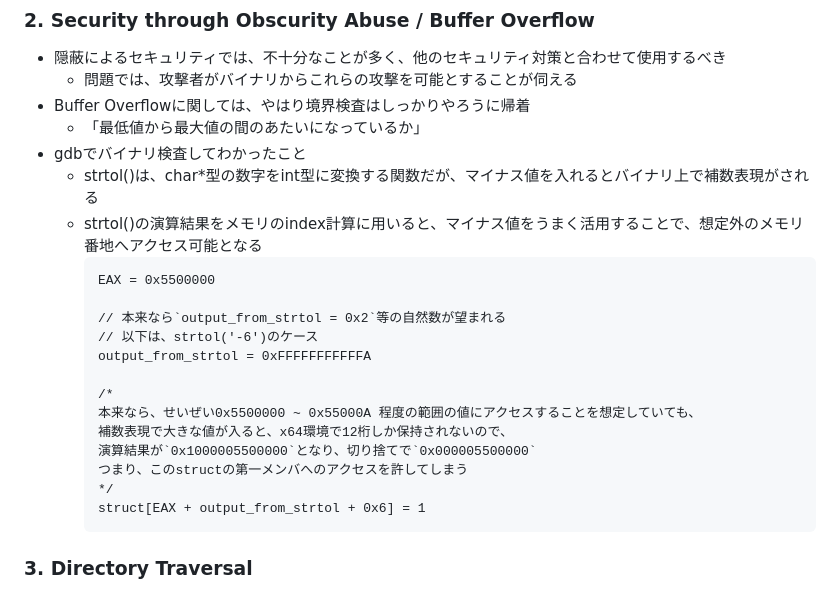
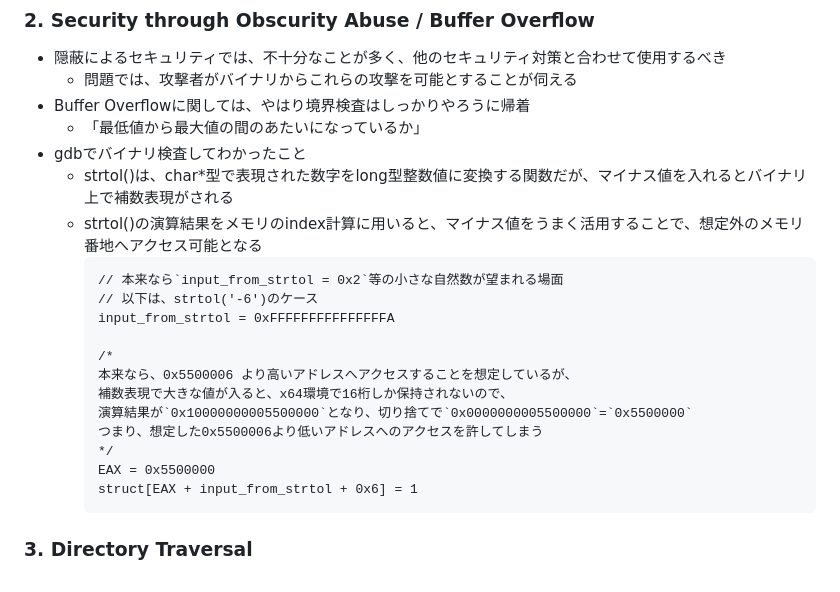
Before and after one commit to ts1lv3r/secure-code-game, a Markdown page: README.md, the part around the change. GitHub-like rendering.

Commit message:
fix readme for Season-1/Level2

````diff
--- a/README.md
+++ b/README.md
@@ -40,22 +40,21 @@
 - Buffer Overflowに関しては、やはり境界検査はしっかりやろうに帰着
     - 「最低値から最大値の間のあたいになっているか」
 - gdbでバイナリ検査してわかったこと
-    - strtol()は、char*型の数字をint型に変換する関数だが、マイナス値を入れるとバイナリ上で補数表現がされる
+    - strtol()は、char*型で表現された数字をlong型整数値に変換する関数だが、マイナス値を入れるとバイナリ上で補数表現がされる
     - strtol()の演算結果をメモリのindex計算に用いると、マイナス値をうまく活用することで、想定外のメモリ番地へアクセス可能となる
         ```example
-        EAX = 0x5500000
-
-        // 本来なら`output_from_strtol = 0x2`等の自然数が望まれる
+        // 本来なら`input_from_strtol = 0x2`等の小さな自然数が望まれる場面
         // 以下は、strtol('-6')のケース
-        output_from_strtol = 0xFFFFFFFFFFFA
+        input_from_strtol = 0xFFFFFFFFFFFFFFFA
 
         /*
-        本来なら、せいぜい0x5500000 ~ 0x55000A 程度の範囲の値にアクセスすることを想定していても、
-        補数表現で大きな値が入ると、x64環境で12桁しか保持されないので、
-        演算結果が`0x1000005500000`となり、切り捨てで`0x000005500000`
-        つまり、このstructの第一メンバへのアクセスを許してしまう
+        本来なら、0x5500006 より高いアドレスへアクセスすることを想定しているが、
+        補数表現で大きな値が入ると、x64環境で16桁しか保持されないので、
+        演算結果が`0x10000000005500000`となり、切り捨てで`0x0000000005500000`=`0x5500000`
+        つまり、想定した0x5500006より低いアドレスへのアクセスを許してしまう
         */
-        struct[EAX + output_from_strtol + 0x6] = 1
+        EAX = 0x5500000
+        struct[EAX + input_from_strtol + 0x6] = 1
         ```
 
 ### 3. Directory Traversal
````
